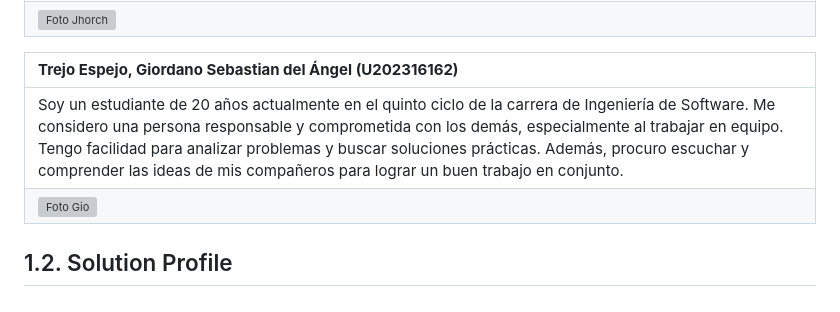
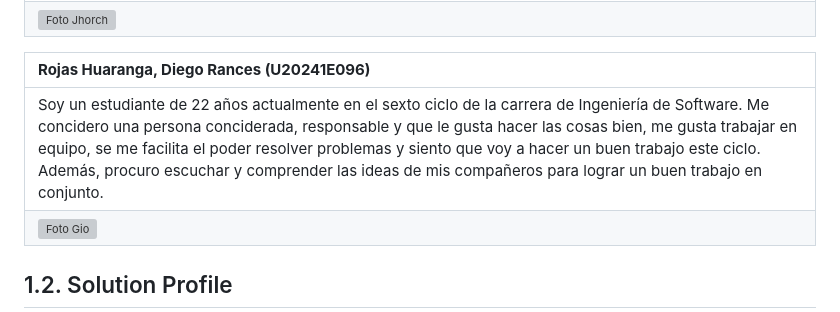
Before and after one commit to SirEthan04/Proxy_App_Web, a Markdown page: Report.md, the part around the change. Drawn GitHub-style; grey boxes are pictures that could not be loaded.

Commit message:
Revise student details in Report.md
Updated student profile information and photo.

```diff
--- a/Report.md
+++ b/Report.md
@@ -215,9 +215,9 @@
 | Soy un estudiante de 20 años actualmente en el quinto ciclo de la carrera de Ingeniería de Software. Me considero una persona responsable y comprometida con los demás, especialmente al trabajar en equipo. Tengo facilidad para analizar problemas y buscar soluciones prácticas. Además, procuro escuchar y comprender las ideas de mis compañeros para lograr un buen trabajo en conjunto. |
 | ![Foto Jhorch](https://github.com/SirEthan04/Proxy_Open_Source/blob/main/Recursos/images/jhorch%20foto.jpg) |
 
-| **Trejo Espejo, Giordano Sebastian del Ángel (U202316162)** |
+| **Rojas Huaranga, Diego Rances (U20241E096)** |
 | :--- |
-| Soy un estudiante de 20 años actualmente en el quinto ciclo de la carrera de Ingeniería de Software. Me considero una persona responsable y comprometida con los demás, especialmente al trabajar en equipo. Tengo facilidad para analizar problemas y buscar soluciones prácticas. Además, procuro escuchar y comprender las ideas de mis compañeros para lograr un buen trabajo en conjunto. |
+| Soy un estudiante de 22 años actualmente en el sexto ciclo de la carrera de Ingeniería de Software. Me concidero una persona conciderada, responsable y que le gusta hacer las cosas bien, me gusta trabajar en equipo, se me facilita el poder resolver problemas y siento que voy a hacer un buen trabajo este ciclo. Además, procuro escuchar y comprender las ideas de mis compañeros para lograr un buen trabajo en conjunto. |
 | ![Foto Gio](https://github.com/SirEthan04/Proxy_Open_Source/blob/main/Recursos/images/giofoto.jpg) |
 
 ## 1.2. Solution Profile
```
